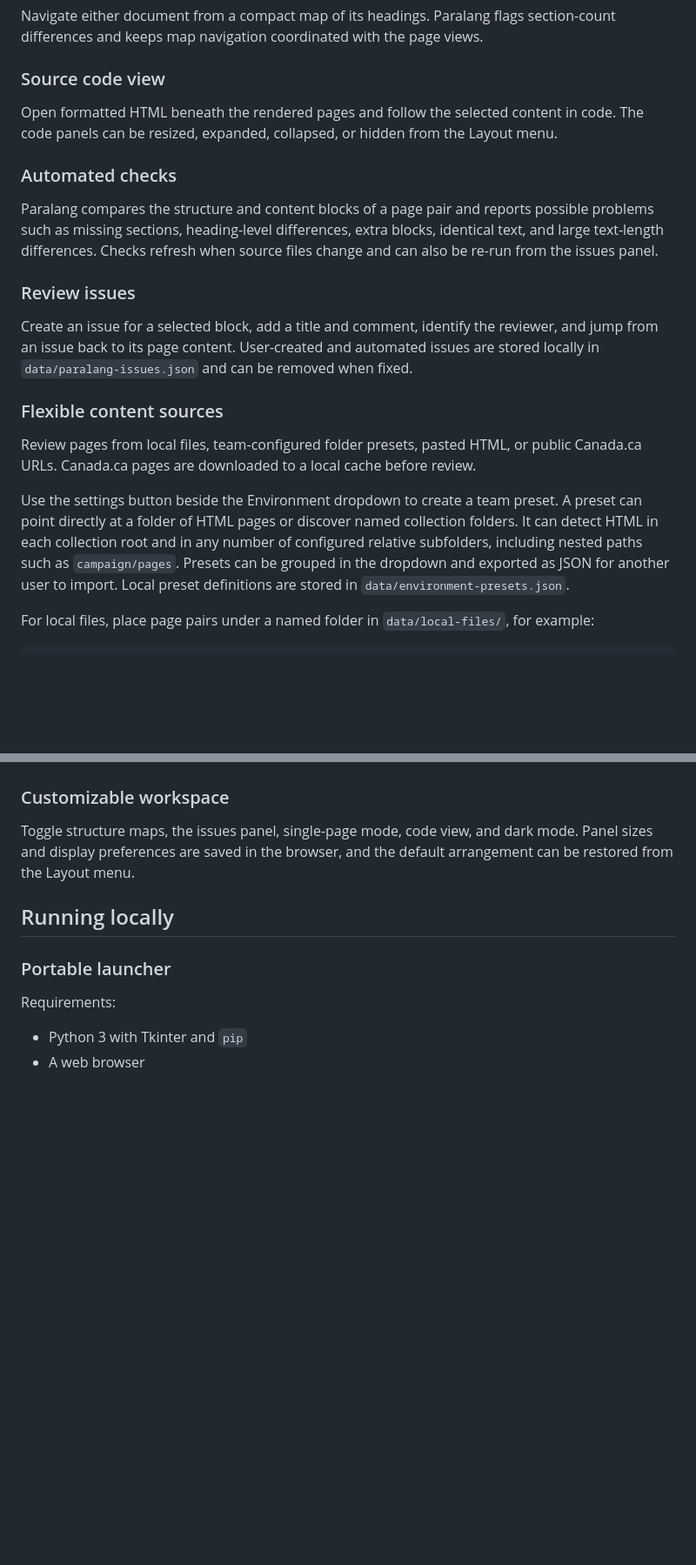
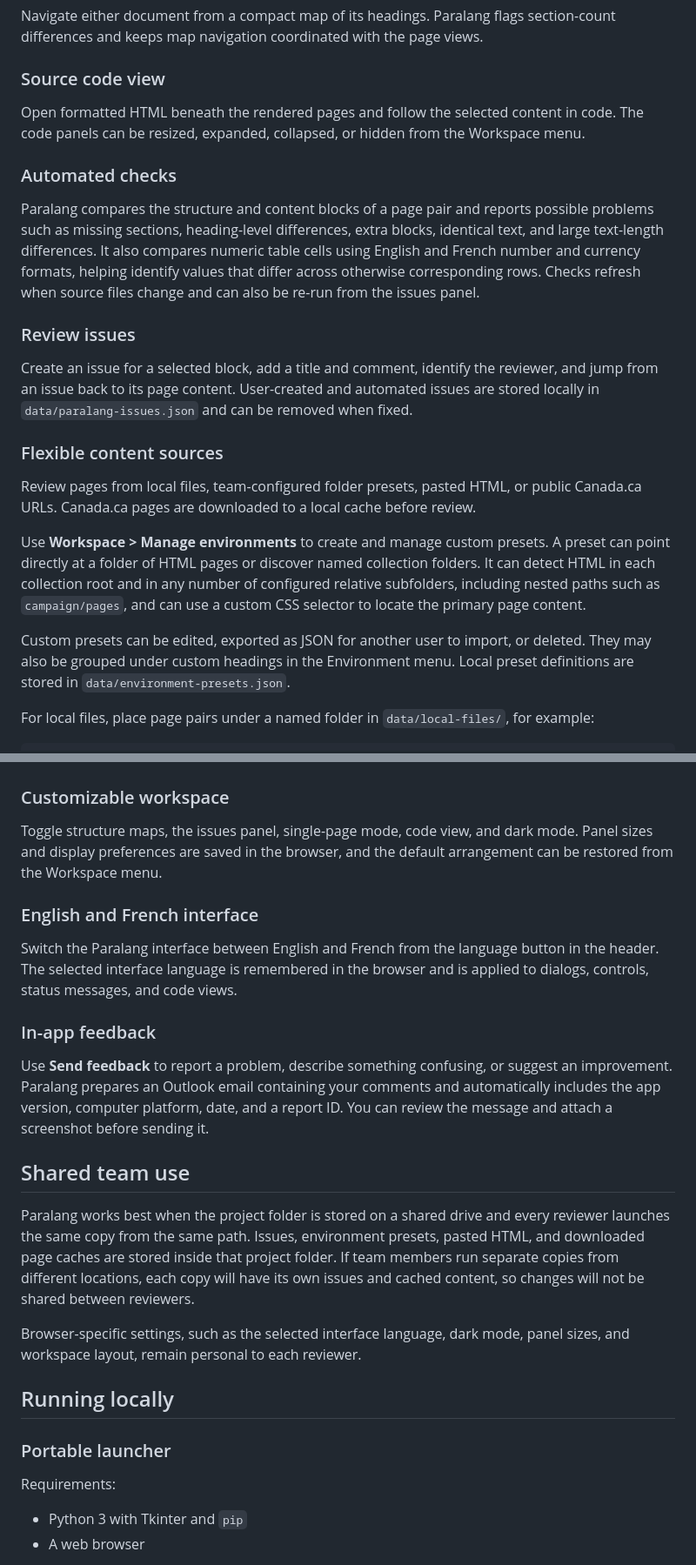
Before and after one commit to gjolicoe/Paralang, a Markdown page: README.md, 2 parts joined by grey strips. Shown at 87% size. GitHub-like rendering; blank space fills up the shorter version.

Commit message:
Updated README with latest changes

```diff
--- a/README.md
+++ b/README.md
@@ -14,11 +14,11 @@ Navigate either document from a compact map of its headings. Paralang flags sect
 
 ### Source code view
 
-Open formatted HTML beneath the rendered pages and follow the selected content in code. The code panels can be resized, expanded, collapsed, or hidden from the Layout menu.
+Open formatted HTML beneath the rendered pages and follow the selected content in code. The code panels can be resized, expanded, collapsed, or hidden from the Workspace menu.
 
 ### Automated checks
 
-Paralang compares the structure and content blocks of a page pair and reports possible problems such as missing sections, heading-level differences, extra blocks, identical text, and large text-length differences. Checks refresh when source files change and can also be re-run from the issues panel.
+Paralang compares the structure and content blocks of a page pair and reports possible problems such as missing sections, heading-level differences, extra blocks, identical text, and large text-length differences. It also compares numeric table cells using English and French number and currency formats, helping identify values that differ across otherwise corresponding rows. Checks refresh when source files change and can also be re-run from the issues panel.
 
 ### Review issues
 
@@ -28,7 +28,9 @@ Create an issue for a selected block, add a title and comment, identify the revi
 
 Review pages from local files, team-configured folder presets, pasted HTML, or public Canada.ca URLs. Canada.ca pages are downloaded to a local cache before review.
 
-Use the settings button beside the Environment dropdown to create a team preset. A preset can point directly at a folder of HTML pages or discover named collection folders. It can detect HTML in each collection root and in any number of configured relative subfolders, including nested paths such as `campaign/pages`. Presets can be grouped in the dropdown and exported as JSON for another user to import. Local preset definitions are stored in `data/environment-presets.json`.
+Use **Workspace > Manage environments** to create and manage custom presets. A preset can point directly at a folder of HTML pages or discover named collection folders. It can detect HTML in each collection root and in any number of configured relative subfolders, including nested paths such as `campaign/pages`, and can use a custom CSS selector to locate the primary page content.
+
+Custom presets can be edited, exported as JSON for another user to import, or deleted. They may also be grouped under custom headings in the Environment menu. Local preset definitions are stored in `data/environment-presets.json`.
 
 For local files, place page pairs under a named folder in `data/local-files/`, for example:
 
@@ -46,7 +48,21 @@ Paste complete English and French HTML documents directly into Paralang. Choose
 
 ### Customizable workspace
 
-Toggle structure maps, the issues panel, single-page mode, code view, and dark mode. Panel sizes and display preferences are saved in the browser, and the default arrangement can be restored from the Layout menu.
+Toggle structure maps, the issues panel, single-page mode, code view, and dark mode. Panel sizes and display preferences are saved in the browser, and the default arrangement can be restored from the Workspace menu.
+
+### English and French interface
+
+Switch the Paralang interface between English and French from the language button in the header. The selected interface language is remembered in the browser and is applied to dialogs, controls, status messages, and code views.
+
+### In-app feedback
+
+Use **Send feedback** to report a problem, describe something confusing, or suggest an improvement. Paralang prepares an Outlook email containing your comments and automatically includes the app version, computer platform, date, and a report ID. You can review the message and attach a screenshot before sending it.
+
+## Shared team use
+
+Paralang works best when the project folder is stored on a shared drive and every reviewer launches the same copy from the same path. Issues, environment presets, pasted HTML, and downloaded page caches are stored inside that project folder. If team members run separate copies from different locations, each copy will have its own issues and cached content, so changes will not be shared between reviewers.
+
+Browser-specific settings, such as the selected interface language, dark mode, panel sizes, and workspace layout, remain personal to each reviewer.
 
 ## Running locally
 
```
